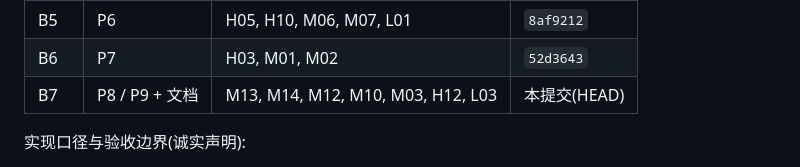
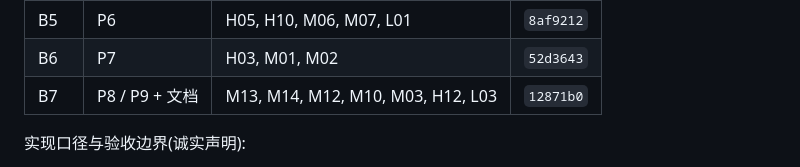
Before and after one commit to Nexthubs/seo-autogen, a Markdown page: README.md, the part around the change. Rendered like a GitHub page.

Commit message:
docs: pin B7 commit hash 12871b0 in README overview

```diff
--- a/README.md
+++ b/README.md
@@ -30,7 +30,7 @@ P0 → P1 → … → P9.
 | B4 | P4 / P5 | H09, H06, H07, H11, M08 | `9462af0` |
 | B5 | P6 | H05, H10, M06, M07, L01 | `8af9212` |
 | B6 | P7 | H03, M01, M02 | `52d3643` |
-| B7 | P8 / P9 + 文档 | M13, M14, M12, M10, M03, H12, L03 | 本提交(HEAD) |
+| B7 | P8 / P9 + 文档 | M13, M14, M12, M10, M03, H12, L03 | `12871b0` |
 
 实现口径与验收边界(诚实声明):
 
```
